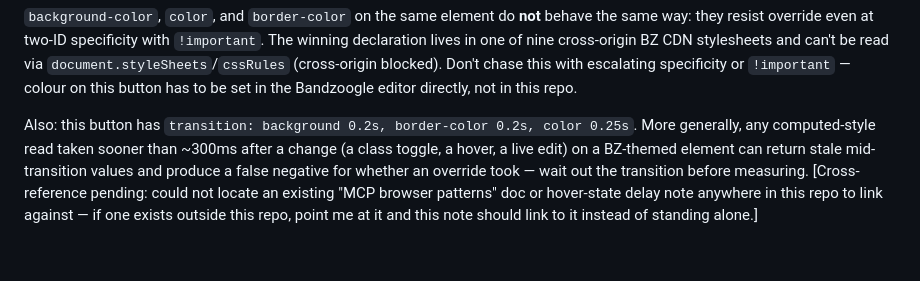
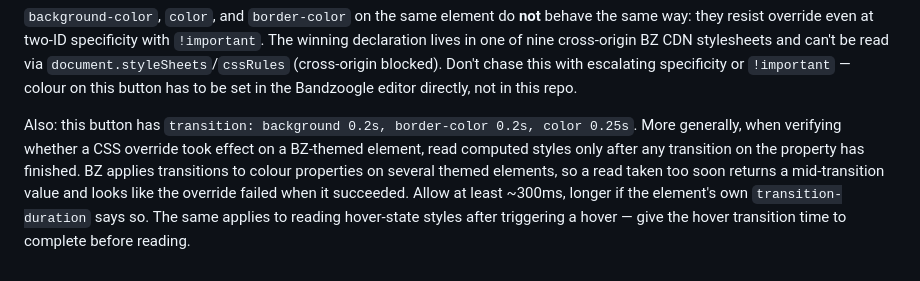
Before and after one commit to AUSTIN-SPACE-files/gypsy-pistoleros, a Markdown page: docs/css-quirks.md, the part around the change. GitHub-like rendering.

Commit message:
css-quirks: make entry 17 self-contained, drop dangling cross-reference

```diff
--- a/docs/css-quirks.md
+++ b/docs/css-quirks.md
@@ -948,11 +948,12 @@ with escalating specificity or `!important` — colour on this button has to
 be set in the Bandzoogle editor directly, not in this repo.
 
 Also: this button has `transition: background 0.2s, border-color 0.2s,
-color 0.25s`. More generally, any computed-style read taken sooner than
-~300ms after a change (a class toggle, a hover, a live edit) on a
-BZ-themed element can return stale mid-transition values and produce a
-false negative for whether an override took — wait out the transition
-before measuring. [Cross-reference pending: could not locate an existing
-"MCP browser patterns" doc or hover-state delay note anywhere in this
-repo to link against — if one exists outside this repo, point me at it
-and this note should link to it instead of standing alone.]
+color 0.25s`. More generally, when verifying whether a CSS override took
+effect on a BZ-themed element, read computed styles only after any
+transition on the property has finished. BZ applies transitions to colour
+properties on several themed elements, so a read taken too soon returns a
+mid-transition value and looks like the override failed when it
+succeeded. Allow at least ~300ms, longer if the element's own
+`transition-duration` says so. The same applies to reading hover-state
+styles after triggering a hover — give the hover transition time to
+complete before reading.
```
